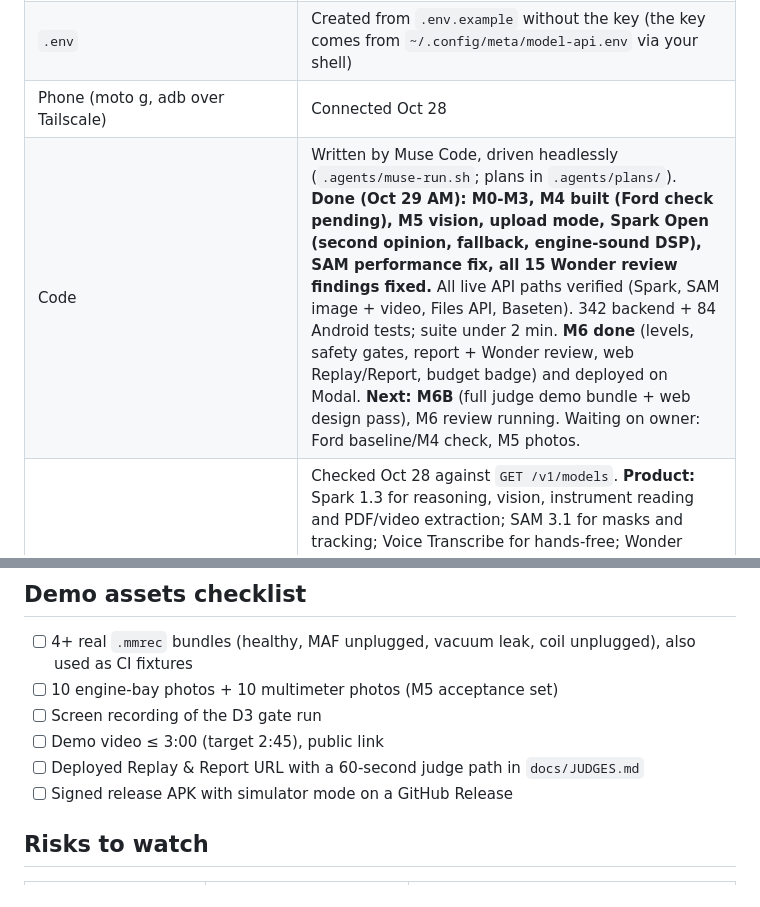
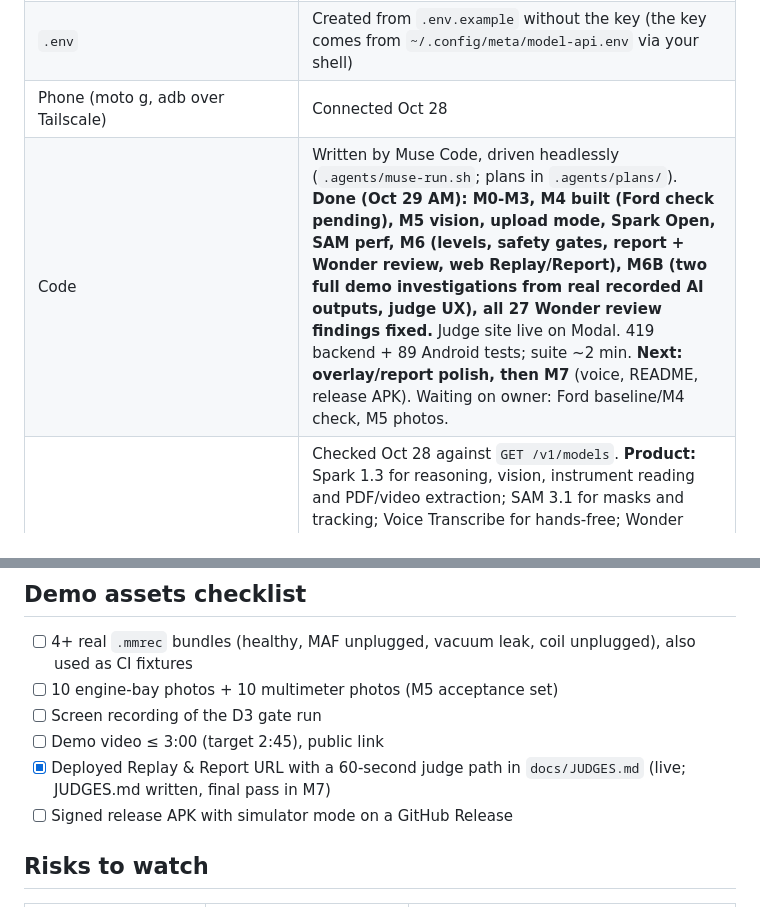
Before and after one commit to JeremyDoege89/master-mechanic-copilot, a Markdown page: docs/PLAN.md, 2 parts joined by grey strips. Drawn GitHub-style.

Commit message:
Plan status: M6B done, judge site live

```diff
--- a/docs/PLAN.md
+++ b/docs/PLAN.md
@@ -26,7 +26,7 @@ SAM 3.1 finds parts, Voice Transcribe keeps hands free, and Muse Code built it.
 | Repo | Public on GitHub (`JeremyDoege89/master-mechanic-copilot`) |
 | `.env` | Created from `.env.example` without the key (the key comes from `~/.config/meta/model-api.env` via your shell) |
 | Phone (moto g, adb over Tailscale) | Connected Oct 28 |
-| Code | Written by Muse Code, driven headlessly (`.agents/muse-run.sh`; plans in `.agents/plans/`). **Done (Oct 29 AM): M0-M3, M4 built (Ford check pending), M5 vision, upload mode, Spark Open (second opinion, fallback, engine-sound DSP), SAM performance fix, all 15 Wonder review findings fixed.** All live API paths verified (Spark, SAM image + video, Files API, Baseten). 342 backend + 84 Android tests; suite under 2 min. **M6 done** (levels, safety gates, report + Wonder review, web Replay/Report, budget badge) and deployed on Modal. **Next: M6B** (full judge demo bundle + web design pass), M6 review running. Waiting on owner: Ford baseline/M4 check, M5 photos. |
+| Code | Written by Muse Code, driven headlessly (`.agents/muse-run.sh`; plans in `.agents/plans/`). **Done (Oct 29 AM): M0-M3, M4 built (Ford check pending), M5 vision, upload mode, Spark Open, SAM perf, M6 (levels, safety gates, report + Wonder review, web Replay/Report), M6B (two full demo investigations from real recorded AI outputs, judge UX), all 27 Wonder review findings fixed.** Judge site live on Modal. 419 backend + 89 Android tests; suite ~2 min. **Next: overlay/report polish, then M7** (voice, README, release APK). Waiting on owner: Ford baseline/M4 check, M5 photos. |
 | Model routing | Checked Oct 28 against `GET /v1/models`. **Product:** Spark 1.3 for reasoning, vision, instrument reading and PDF/video extraction; SAM 3.1 for masks and tracking; Voice Transcribe for hands-free; Wonder once per report for review; Muse Image kept out of diagnosis. **Muse Code:** `*-plan` and `*-review` jobs run on `muse-wonder-1.0`, builds and fixes on `muse-spark-1.3` (high), set in `.agents/muse-run.sh`. Standard IDs only, never `-contributor`. |
 | CI | GitHub runs backend tests + replay check + web build; Android builds and tests run on dreamz-code (see DECISIONS) |
 
@@ -122,7 +122,7 @@ Later:
 - [ ] 10 engine-bay photos + 10 multimeter photos (M5 acceptance set)
 - [ ] Screen recording of the D3 gate run
 - [ ] Demo video ≤ 3:00 (target 2:45), public link
-- [ ] Deployed Replay & Report URL with a 60-second judge path in `docs/JUDGES.md`
+- [x] Deployed Replay & Report URL with a 60-second judge path in `docs/JUDGES.md` (live; JUDGES.md written, final pass in M7)
 - [ ] Signed release APK with simulator mode on a GitHub Release
 
 ## Risks to watch
```
